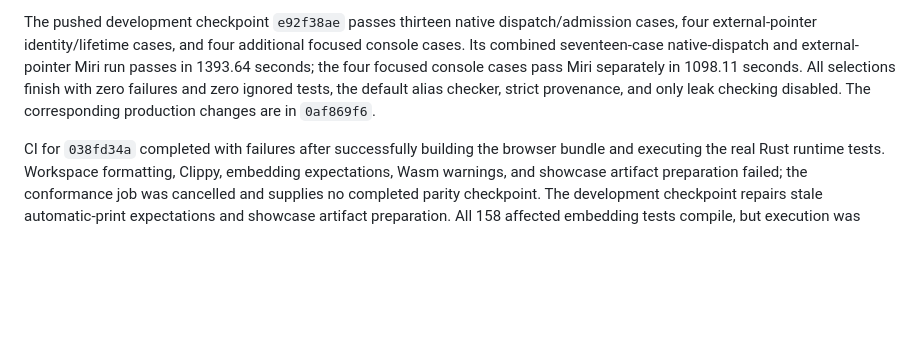
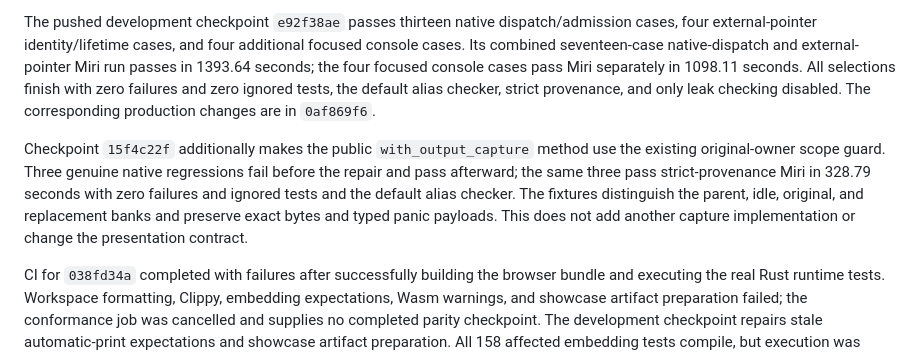
Before and after one commit to bernaferrari/R-rust, a Markdown page: docs/runtime-ownership-acceptance.md, the part around one of its changes. Rendered like a GitHub page; blank space fills up the shorter version.

Commit message:
Record strict Miri validation of public output capture cleanup

```diff
--- a/docs/runtime-ownership-acceptance.md
+++ b/docs/runtime-ownership-acceptance.md
@@ -64,6 +64,14 @@ separately in 1098.11 seconds. All selections finish with zero failures and zero
 ignored tests, the default alias checker, strict provenance, and only leak
 checking disabled. The corresponding production changes are in `0af869f6`.
 
+Checkpoint `15f4c22f` additionally makes the public `with_output_capture` method
+use the existing original-owner scope guard. Three genuine native regressions
+fail before the repair and pass afterward; the same three pass strict-provenance
+Miri in 328.79 seconds with zero failures and ignored tests and the default alias
+checker. The fixtures distinguish the parent, idle, original, and replacement
+banks and preserve exact bytes and typed panic payloads. This does not add another
+capture implementation or change the presentation contract.
+
 CI for `038fd34a` completed with failures after successfully building the browser
 bundle and executing the real Rust runtime tests. Workspace formatting, Clippy,
 embedding expectations, Wasm warnings, and showcase artifact preparation failed;
```
Also changed, not shown: other parts of docs/runtime-ownership-acceptance.md (+1 -1 lines).
